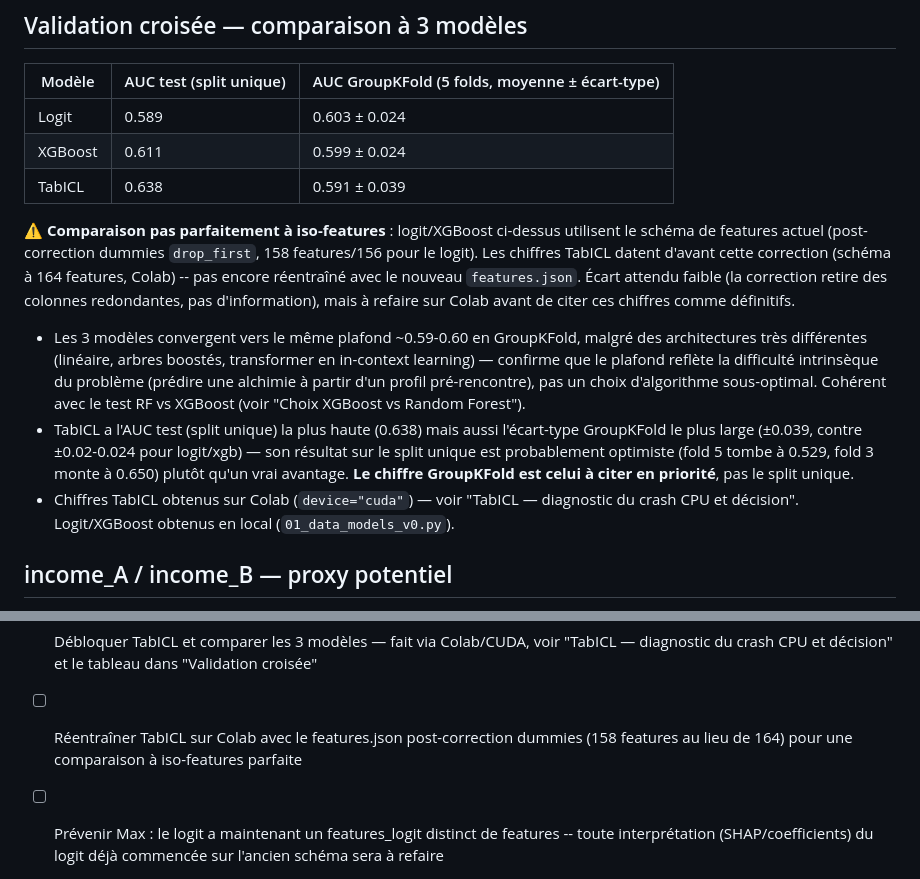
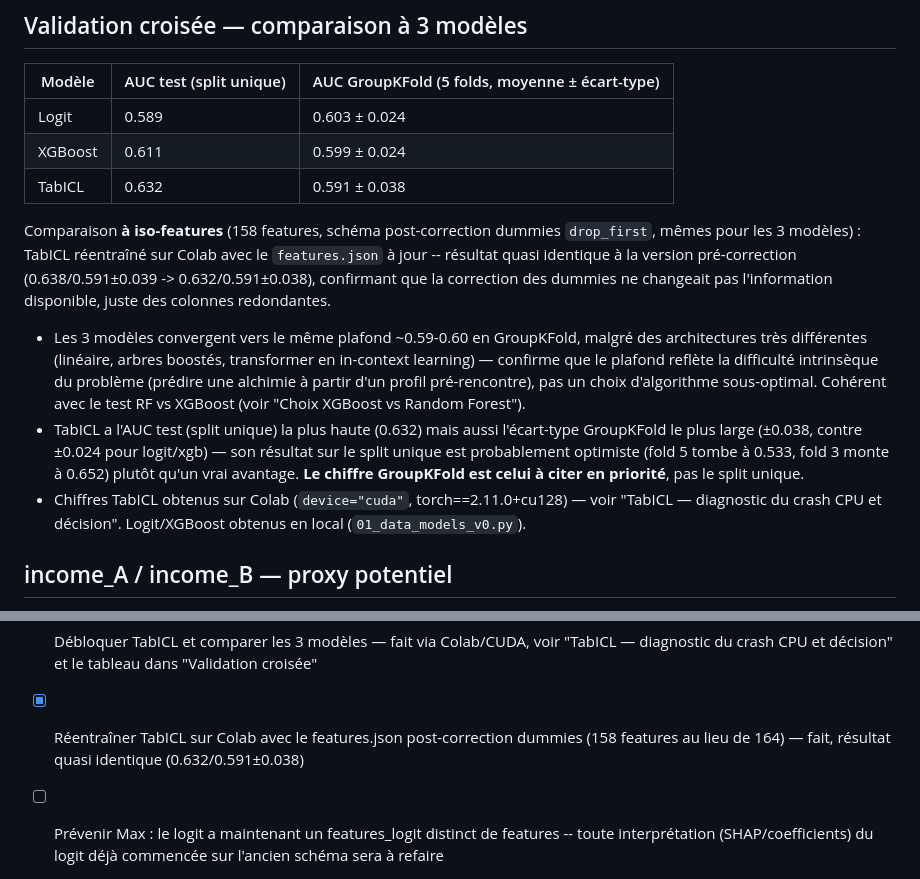
Before and after one commit to MaximilienLuc/Dating_app, a Markdown page: docs/soutenance_notes.md, 2 parts joined by grey strips. Drawn GitHub-style.

Commit message:
feat: réentraîne TabICL à iso-features (158) et met à jour la doc
models/tabicl.joblib réentraîné sur Colab avec le features.json
post-correction dummies (158 features au lieu de 164, torch==2.11.0+cu128,
device=cuda -- toujours non portable en local, cf. src/tabicl_model.py).

Résultat quasi identique à la version précédente : AUC test 0.632 (vs
0.638), GroupKFold 0.591±0.038 (vs 0.591±0.039) -- confirme que la
correction des dummies ne changeait pas l'information disponible, juste
des colonnes redondantes.

La comparaison à 3 modèles dans docs/soutenance_notes.md et CLAUDE.md
est maintenant à iso-features sur les 3 (158) : logit 0.589/0.603±0.024,
xgb 0.611/0.599±0.024, tabicl 0.632/0.591±0.038.

Co-Authored-By: Claude Sonnet 5 <noreply@anthropic.com>

```diff
--- a/docs/soutenance_notes.md
+++ b/docs/soutenance_notes.md
@@ -38,25 +38,24 @@
 |---|---|---|
 | Logit | 0.589 | 0.603 ± 0.024 |
 | XGBoost | 0.611 | 0.599 ± 0.024 |
-| TabICL | 0.638 | 0.591 ± 0.039 |
+| TabICL | 0.632 | 0.591 ± 0.038 |
 
-⚠️ **Comparaison pas parfaitement à iso-features** : logit/XGBoost ci-dessus utilisent le
-schéma de features actuel (post-correction dummies `drop_first`, 158 features/156 pour le
-logit). Les chiffres TabICL datent d'avant cette correction (schéma à 164 features, Colab) --
-pas encore réentraîné avec le nouveau `features.json`. Écart attendu faible (la correction
-retire des colonnes redondantes, pas d'information), mais à refaire sur Colab avant de citer
-ces chiffres comme définitifs.
+Comparaison **à iso-features** (158 features, schéma post-correction dummies `drop_first`,
+mêmes pour les 3 modèles) : TabICL réentraîné sur Colab avec le `features.json` à jour --
+résultat quasi identique à la version pré-correction (0.638/0.591±0.039 -> 0.632/0.591±0.038),
+confirmant que la correction des dummies ne changeait pas l'information disponible, juste des
+colonnes redondantes.
 
 - Les 3 modèles convergent vers le même plafond ~0.59-0.60 en GroupKFold, malgré des
   architectures très différentes (linéaire, arbres boostés, transformer en in-context
   learning) — confirme que le plafond reflète la difficulté intrinsèque du problème (prédire
   une alchimie à partir d'un profil pré-rencontre), pas un choix d'algorithme sous-optimal.
   Cohérent avec le test RF vs XGBoost (voir "Choix XGBoost vs Random Forest").
-- TabICL a l'AUC test (split unique) la plus haute (0.638) mais aussi l'écart-type GroupKFold
-  le plus large (±0.039, contre ±0.02-0.024 pour logit/xgb) — son résultat sur le split unique
-  est probablement optimiste (fold 5 tombe à 0.529, fold 3 monte à 0.650) plutôt qu'un vrai
+- TabICL a l'AUC test (split unique) la plus haute (0.632) mais aussi l'écart-type GroupKFold
+  le plus large (±0.038, contre ±0.024 pour logit/xgb) — son résultat sur le split unique
+  est probablement optimiste (fold 5 tombe à 0.533, fold 3 monte à 0.652) plutôt qu'un vrai
   avantage. **Le chiffre GroupKFold est celui à citer en priorité**, pas le split unique.
-- Chiffres TabICL obtenus sur Colab (`device="cuda"`) — voir "TabICL — diagnostic du crash CPU
+- Chiffres TabICL obtenus sur Colab (`device="cuda"`, torch==2.11.0+cu128) — voir "TabICL — diagnostic du crash CPU
   et décision". Logit/XGBoost obtenus en local (`01_data_models_v0.py`).
 
 ## income_A / income_B — proxy potentiel
@@ -194,8 +193,8 @@ ces chiffres comme définitifs.
       pas corrigées faute de temps
 - [x] Débloquer TabICL et comparer les 3 modèles — fait via Colab/CUDA, voir "TabICL —
       diagnostic du crash CPU et décision" et le tableau dans "Validation croisée"
-- [ ] Réentraîner TabICL sur Colab avec le features.json post-correction dummies (158
-      features au lieu de 164) pour une comparaison à iso-features parfaite
+- [x] Réentraîner TabICL sur Colab avec le features.json post-correction dummies (158
+      features au lieu de 164) — fait, résultat quasi identique (0.632/0.591±0.038)
 - [ ] Prévenir Max : le logit a maintenant un features_logit distinct de features -- toute
       interprétation (SHAP/coefficients) du logit déjà commencée sur l'ancien schéma sera à
       refaire
```
Also changed, not shown: CLAUDE.md (+4 -5 lines).
